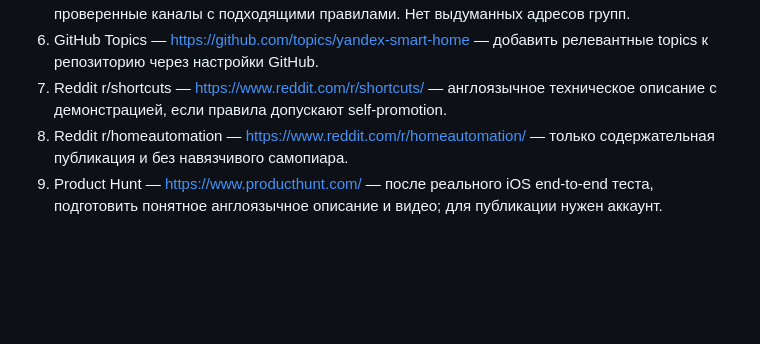
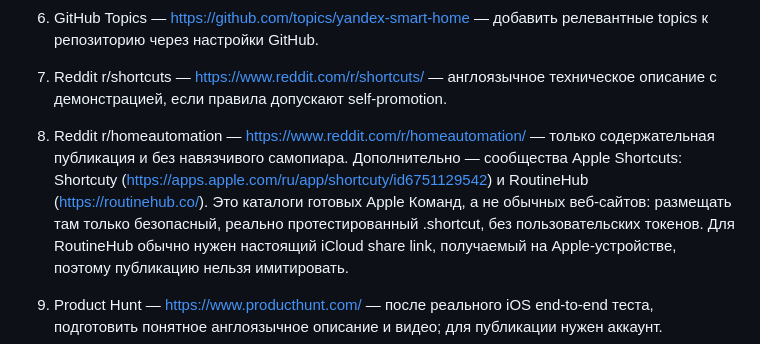
Before and after one commit to mapkepp/tools, a Markdown page: docs/MARKETING-OUTREACH-2026-10-23-RU.md, the part around the change. Rendered like a GitHub page; blank space fills up the shorter version.

Commit message:
docs(marketing): add verified Apple Shortcuts distribution channels

```diff
--- a/docs/MARKETING-OUTREACH-2026-10-23-RU.md
+++ b/docs/MARKETING-OUTREACH-2026-10-23-RU.md
@@ -10,6 +10,8 @@
 6. GitHub Topics — https://github.com/topics/yandex-smart-home — добавить релевантные topics к репозиторию через настройки GitHub.
 7. Reddit r/shortcuts — https://www.reddit.com/r/shortcuts/ — англоязычное техническое описание с демонстрацией, если правила допускают self-promotion.
 8. Reddit r/homeautomation — https://www.reddit.com/r/homeautomation/ — только содержательная публикация и без навязчивого самопиара.
+Дополнительно — сообщества Apple Shortcuts: Shortcuty (https://apps.apple.com/ru/app/shortcuty/id6751129542) и RoutineHub (https://routinehub.co/). Это каталоги готовых Apple Команд, а не обычных веб-сайтов: размещать там только безопасный, реально протестированный .shortcut, без пользовательских токенов. Для RoutineHub обычно нужен настоящий iCloud share link, получаемый на Apple-устройстве, поэтому публикацию нельзя имитировать.
+
 9. Product Hunt — https://www.producthunt.com/ — после реального iOS end-to-end теста, подготовить понятное англоязычное описание и видео; для публикации нужен аккаунт.
 10. Habr — https://habr.com/ru/ — только реальная техническая статья о реализации, соблюдая правила по саморекламе и AI-созданному тексту; не копировать черновик Дзена. Правила: https://habr.com/ru/docs/help/rules/
 11. Rutube — https://rutube.ru/ — видеодемонстрация реальной установки и запуска с безопасными тестовыми данными.
```
